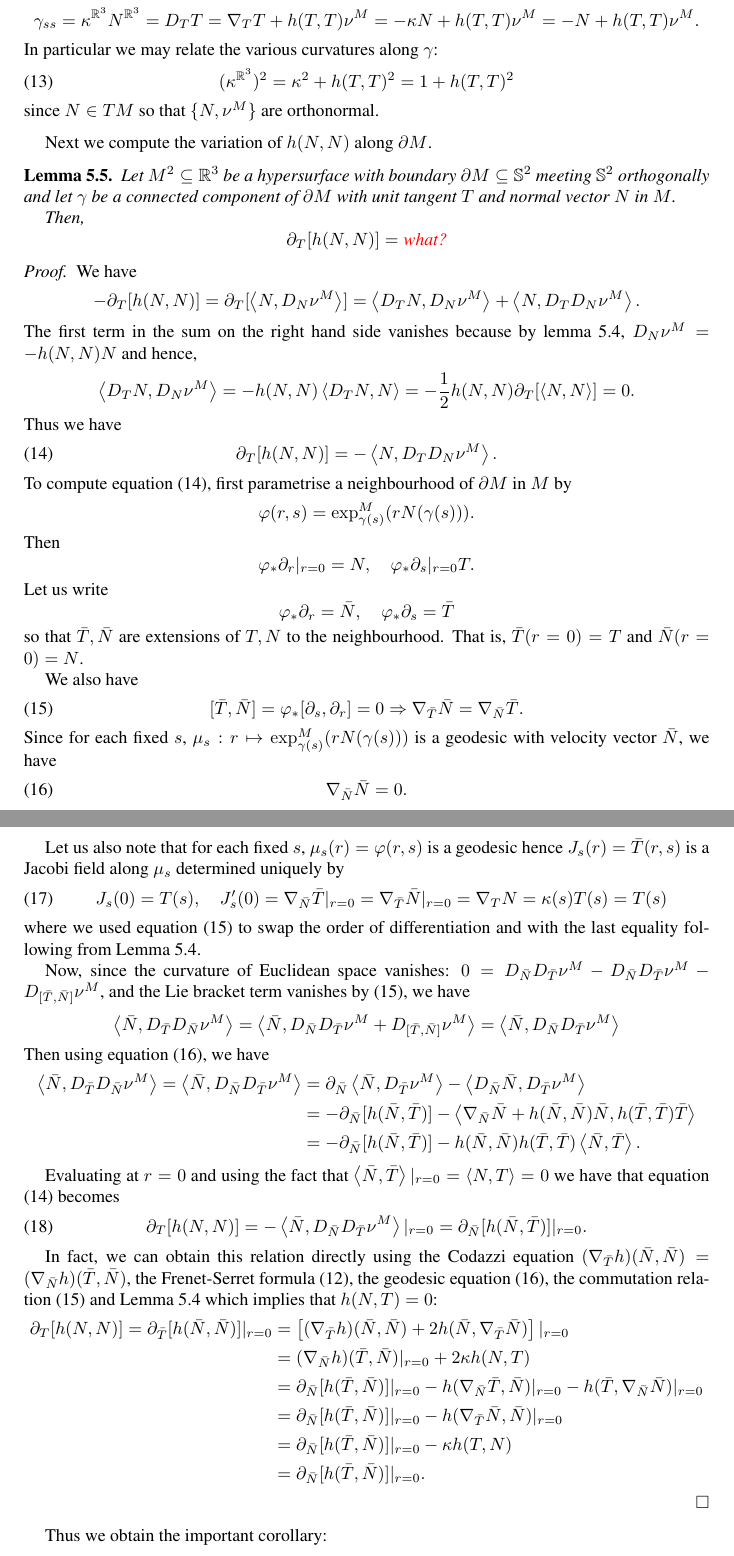
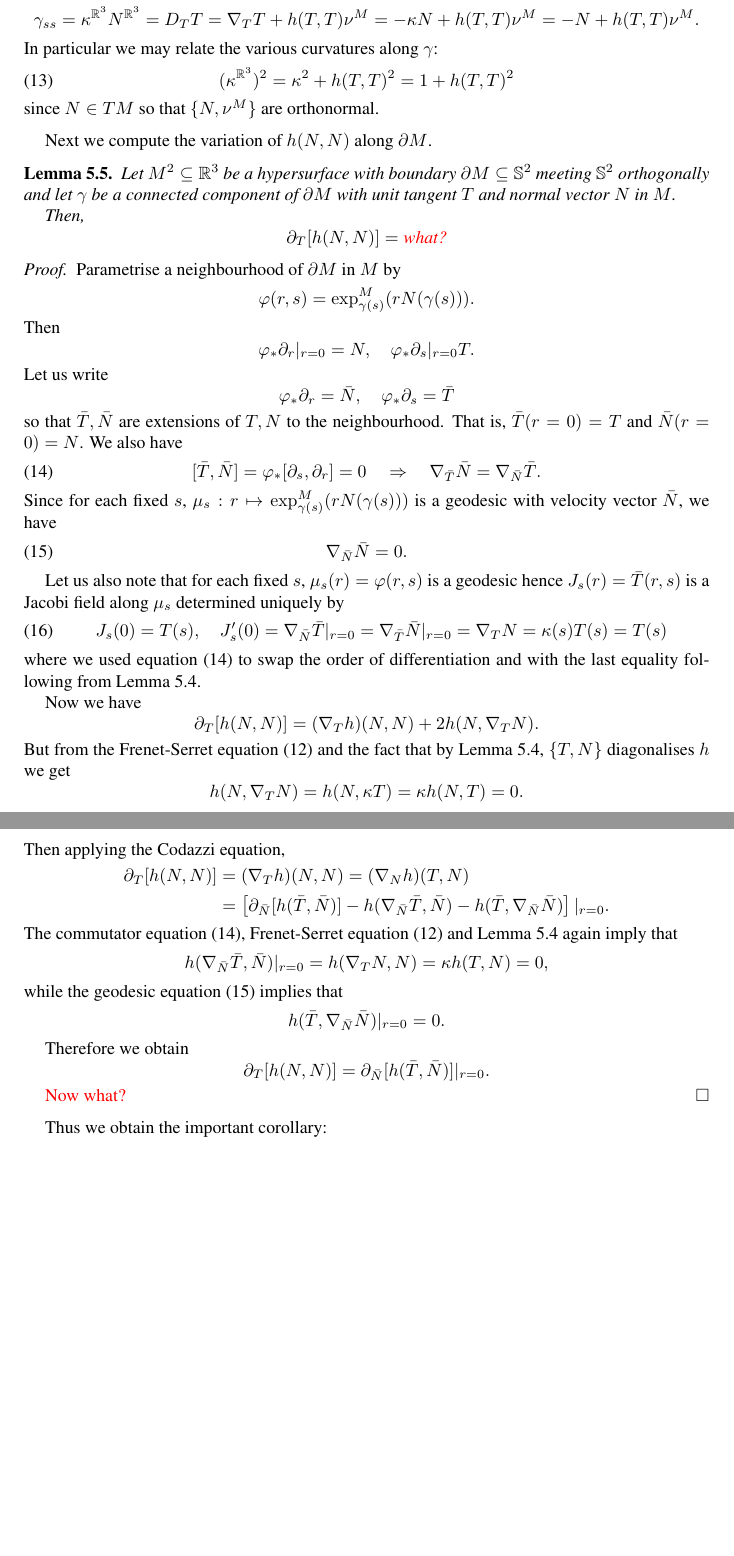
Before and after one commit to pabryan/cmc_free_boundary, a LaTeX paper (CMC_in_Bn.tex): two parts of pages 6 and 7 of 8 before the commit and two parts of pages 6 and 7 of 7 after it, joined at a grey line, cut so that both start at the same text, the shorter picture padded with empty space. Compiled offline with pdfLaTeX.

Commit message:
Wrote variation of h(N, N) using Codazzi equation.

```diff
--- a/CMC_in_Bn.tex
+++ b/CMC_in_Bn.tex
@@ -573,20 +573,7 @@ Then,
 \end{lem}
 
 \begin{proof}
-We have
-\[
--\partial_T [h(N, N)] = \partial_T [\IP{N}{D_{N} \nu^M}] = \IP{D_T N}{D_{N} \nu^M} + \IP{N}{D_T D_{N} \nu^M}.
-\]
-The first term in the sum on the right hand side vanishes because by lemma \ref{lem:boundary_curvature}, \(D_N\nu^M = -h(N, N) N\) and hence,
-\[
-\IP{D_T N}{D_{N} \nu^M} = -h(N, N) \IP{D_T N}{N} = -\frac{1}{2} h(N, N) \partial_T [\IP{N}{N}] = 0.
-\]
-Thus we have
-\begin{equation}
-\label{eq:hNN_variation}
-\partial_T [h(N, N)] = - \IP{N}{D_T D_{N} \nu^M}.
-\end{equation}
-To compute equation \eqref{eq:hNN_variation}, first parametrise a neighbourhood of \(\partial M\) in \(M\) by
+Parametrise a neighbourhood of \(\partial M\) in \(M\) by
 \[
 \varphi(r, s) = \exp^M_{\gamma(s)} (r N(\gamma(s))).
 \]
@@ -598,12 +585,10 @@ Let us write
 \[
 \varphi_{\ast} \partial_r = \bar{N}, \quad \varphi_{\ast} \partial_s = \bar{T}
 \]
-so that \(\bar{T}, \bar{N}\) are extensions of \(T, N\) to the neighbourhood. That is, \(\bar{T}(r=0) = T\) and \(\bar{N}(r=0) = N\).
-
-We also have
+so that \(\bar{T}, \bar{N}\) are extensions of \(T, N\) to the neighbourhood. That is, \(\bar{T}(r=0) = T\) and \(\bar{N}(r=0) = N\). We also have
 \begin{equation}
 \label{eq:commutator}
-[\bar{T}, \bar{N}] = \varphi_{\ast} [\partial_s, \partial_r] = 0 \Rightarrow \nabla_{\bar{T}} \bar{N} = \nabla_{\bar{N}} \bar{T}.
+[\bar{T}, \bar{N}] = \varphi_{\ast} [\partial_s, \partial_r] = 0 \quad \Rightarrow \quad \nabla_{\bar{T}} \bar{N} = \nabla_{\bar{N}} \bar{T}.
 \end{equation}
 Since for each fixed \(s\), \(\mu_s : r \mapsto \exp^M_{\gamma(s)} (rN(\gamma(s)))\) is a geodesic with velocity vector \(\bar{N}\), we have
 \begin{equation}
@@ -618,36 +603,36 @@ J_s(0) = T(s), \quad J_s'(0) = \nabla_{\bar{N}} \bar{T}|_{r=0} = \nabla_{\bar{T}
 \end{equation}
 where we used equation \eqref{eq:commutator} to swap the order of differentiation and with the last equality following from Lemma \ref{lem:boundary_curvature}.
 
-Now, since the curvature of Euclidean space vanishes: \(0 = D_{\bar{N}} D_{\bar{T}} \nu^M - D_{\bar{N}} D_{\bar{T}} \nu^M - D_{[\bar{T}, \bar{N}]} \nu^M\), and the Lie bracket term vanishes by \eqref{eq:commutator}, we have
+Now we have
 \[
-\IP{\bar{N}}{D_{\bar{T}} D_{\bar{N}} \nu^M} = \IP{\bar{N}}{D_{\bar{N}} D_{\bar{T}} \nu^M + D_{[\bar{T}, \bar{N}]} \nu^M} = \IP{\bar{N}}{D_{\bar{N}} D_{\bar{T}} \nu^M}
+\partial_T [h(N, N)] = (\nabla_T h) (N, N) + 2h(N, \nabla_{T} N).
 \]
-Then using equation \eqref{eq:geodesic_variation}, we have
+But from the Frenet-Serret equation \eqref{eq:frenet_serret} and the fact that by Lemma \ref{lem:boundary_curvature}, \(\{T, N\}\) diagonalises \(h\) we get
+\[
+h(N, \nabla_T N) = h(N, \kappa T) = \kappa h(N, T) = 0.
+\]
+Then applying the Codazzi equation,
 \[
 \begin{split}
-\IP{\bar{N}}{D_{\bar{T}} D_{\bar{N}} \nu^M} = \IP{\bar{N}}{D_{\bar{N}} D_{\bar{T}} \nu^M} &= \partial_{\bar{N}} \IP{\bar{N}}{D_{\bar{T}} \nu^M} - \IP{D_{\bar{N}} \bar{N}}{D_{\bar{T}} \nu^M} \\
-&= -\partial_{\bar{N}} [h(\bar{N}, \bar{T})] - \IP{\nabla_{\bar{N}} \bar{N} + h(\bar{N}, \bar{N}) \bar{N}}{h(\bar{T}, \bar{T}) \bar{T}} \\
-&= -\partial_{\bar{N}} [h(\bar{N}, \bar{T})] - h(\bar{N}, \bar{N}) h(\bar{T}, \bar{T}) \IP{\bar{N}}{\bar{T}}.
+\partial_T [h(N, N)] &= (\nabla_T h) (N, N) = (\nabla_N h) (T, N) \\
+&= \left[\partial_{\bar{N}} [h(\bar{T}, \bar{N})] - h(\nabla_{\bar{N}} \bar{T}, \bar{N}) - h(\bar{T}, \nabla_{\bar{N}} \bar{N})\right]|_{r=0}.
 \end{split}
 \]
+The commutator equation \eqref{eq:commutator}, Frenet-Serret equation \eqref{eq:frenet_serret} and Lemma \ref{lem:boundary_curvature} again imply that
+\[
+h(\nabla_{\bar{N}} \bar{T}, \bar{N})|_{r=0} = h(\nabla_T N, N) = \kappa h(T, N) = 0,
+\]
+while the geodesic equation \eqref{eq:geodesic_variation} implies that
+\[
+h(\bar{T}, \nabla_{\bar{N}} \bar{N})|_{r=0} = 0.
+\]
 
-Evaluating at \(r = 0\) and using the fact that \(\IP{\bar{N}}{\bar{T}}|_{r=0} = \IP{N}{T} = 0\) we have that equation \eqref{eq:hNN_variation} becomes
-\begin{equation}
-\label{eq:hNN_variation_2}
-\partial_T [h(N, N)] = - \IP{\bar{N}}{D_{\bar{N}} D_{\bar{T}} \nu^M}|_{r=0} = \partial_{\bar{N}} [h(\bar{N}, \bar{T})]|_{r=0}.
-\end{equation}
+Therefore we obtain
+\[
+\partial_T [h(N, N)] = \partial_{\bar{N}} [h(\bar{T}, \bar{N})]|_{r=0}.
+\]
 
-In fact, we can obtain this relation directly using the Codazzi equation \((\nabla_{\bar{T}} h) (\bar{N}, \bar{N}) = (\nabla_{\bar{N}} h) (\bar{T}, \bar{N})\), the Frenet-Serret formula \eqref{eq:frenet_serret}, the geodesic equation \eqref{eq:geodesic_variation}, the commutation relation \eqref{eq:commutator} and Lemma \ref{lem:boundary_curvature} which implies that \(h(N, T) = 0\):
-\[
-\begin{split}
-\partial_T [h(N, N)] = \partial_{\bar{T}} [h(\bar{N}, \bar{N})]|_{r=0} &= \left[(\nabla_{\bar{T}} h) (\bar{N}, \bar{N}) + 2h(\bar{N}, \nabla_{\bar{T}} \bar{N})\right]|_{r=0} \\
-&= (\nabla_{\bar{N}} h) (\bar{T}, \bar{N})|_{r=0} + 2 \kappa h(N, T) \\
-&= \partial_{\bar{N}} [h(\bar{T}, \bar{N})]|_{r=0} - h(\nabla_{\bar{N}} \bar{T}, \bar{N})|_{r=0} - h(\bar{T}, \nabla_{\bar{N}} \bar{N})|_{r=0} \\
-&= \partial_{\bar{N}} [h(\bar{T}, \bar{N})]|_{r=0} - h(\nabla_{\bar{T}} \bar{N}, \bar{N})|_{r=0} \\
-&= \partial_{\bar{N}} [h(\bar{T}, \bar{N})]|_{r=0} - \kappa h(T, N) \\
-&= \partial_{\bar{N}} [h(\bar{T}, \bar{N})]|_{r=0}.
-\end{split}
-\]
+{\color{red} Now what?}
 \end{proof}
 
 Thus we obtain the important corollary:
```
